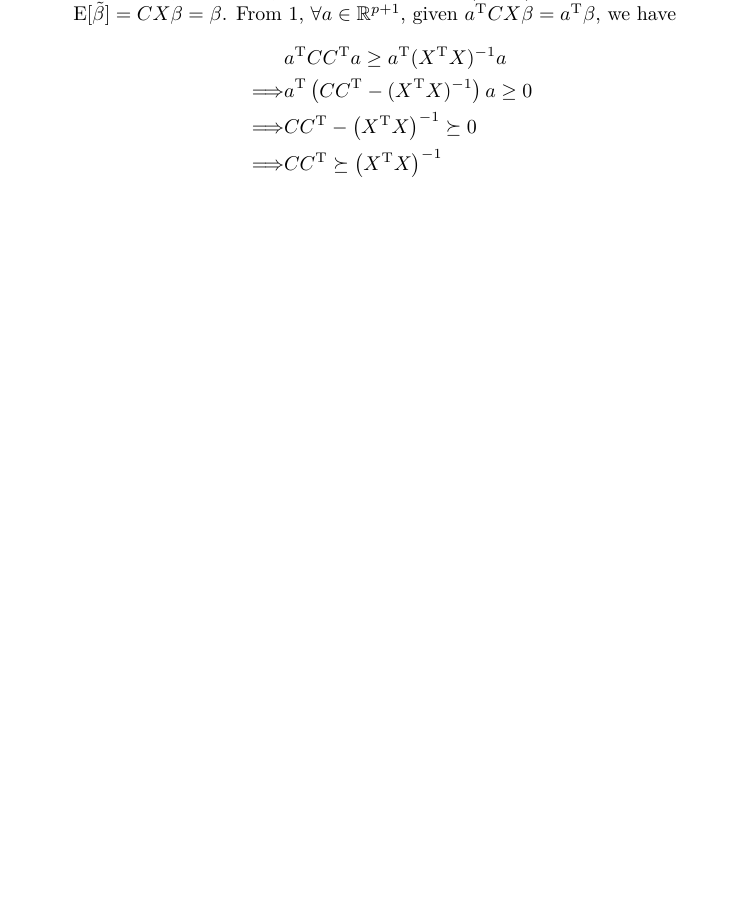
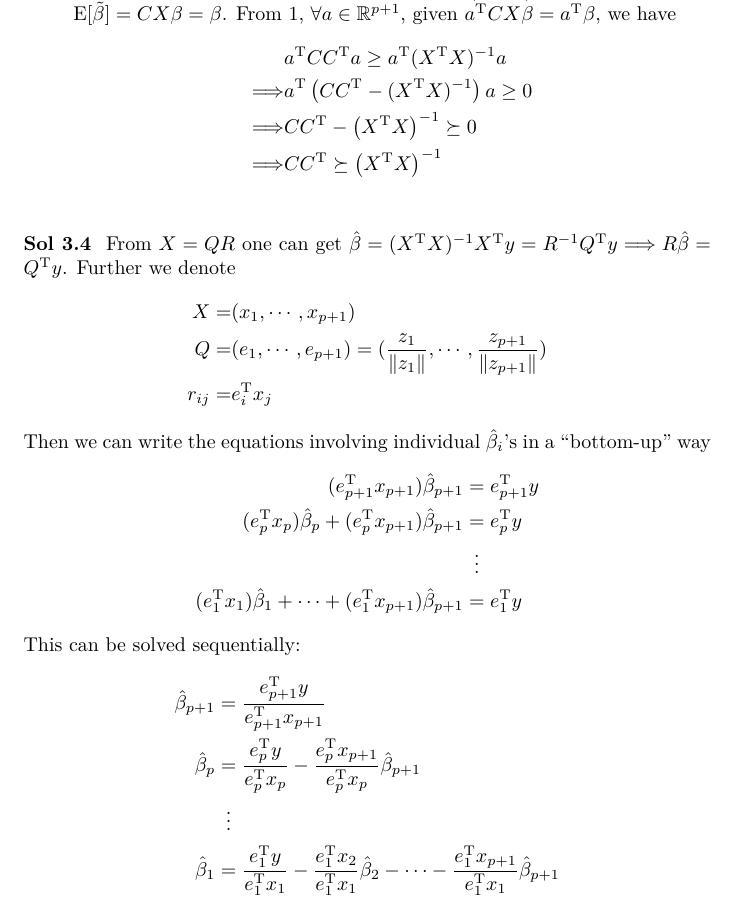
Before and after one commit to ziyuang/eslii-solutions, a LaTeX document (main.tex, which reads chapter03.tex): part of page 8 of 8, cut so that both start at the same text, the shorter picture padded with empty space. Compiled offline with XeLaTeX.

Commit message:
Until 3.4

```diff
--- a/chapter03.tex
+++ b/chapter03.tex
@@ -99,3 +99,27 @@ Again by Lagrange multiplier, we can see that the maximum is the largest eigenva
 \end{align*}
 \end{enumerate}
 \end{sol}
+
+%3.4
+\begin{sol}
+From $X=QR$ one can get $\hat{\beta}=(X^\mathrm{T}X)^{-1}X^\mathrm{T}y=R^{-1}Q^\mathrm{T}y\Longrightarrow R\hat{\beta}=Q^\mathrm{T}y$. Further we denote
+\begin{align*}
+X =& (x_1,\cdots,x_{p+1})\\
+Q =& (e_1,\cdots,e_{p+1})=(\frac{z_1}{\|z_1\|},\cdots,\frac{z_{p+1}}{\|z_{p+1}\|})\\
+r_{ij} =& e_i^\mathrm{T}x_j
+\end{align*}
+Then we can write the equations involving individual $\hat{\beta}_i$'s in a ``bottom-up'' way
+\begin{align*}
+(e_{p+1}^\mathrm{T}x_{p+1})\hat{\beta}_{p+1} &= e_{p+1}^\mathrm{T}y\\
+(e_{p}^\mathrm{T}x_{p})\hat{\beta}_{p} + (e_{p}^\mathrm{T}x_{p+1})\hat{\beta}_{p+1} &= e_{p}^\mathrm{T}y\\
+&\vdotswithin{=}\\
+(e_{1}^\mathrm{T}x_{1})\hat{\beta}_{1} + \cdots + (e_{1}^\mathrm{T}x_{p+1})\hat{\beta}_{p+1} &= e_{1}^\mathrm{T}y
+\end{align*}
+This can be solved sequentially:
+\begin{align*}
+\hat{\beta}_{p+1} &= \frac{e_{p+1}^\mathrm{T}y}{e_{p+1}^\mathrm{T}x_{p+1}}\\
+\hat{\beta}_{p} &= \frac{e_{p}^\mathrm{T}y}{e_{p}^\mathrm{T}x_{p}}-\frac{e_{p}^\mathrm{T}x_{p+1}}{e_{p}^\mathrm{T}x_{p}}\hat{\beta}_{p+1}\\
+&\vdotswithin{=}\\
+\hat{\beta}_{1} &= \frac{e_{1}^\mathrm{T}y}{e_{1}^\mathrm{T}x_{1}}- \frac{e_{1}^\mathrm{T}x_{2}}{e_{1}^\mathrm{T}x_{1}}\hat{\beta}_{2} - \cdots - \frac{e_{1}^\mathrm{T}x_{p+1}}{e_{1}^\mathrm{T}x_{1}}\hat{\beta}_{p+1}
+\end{align*}
+\end{sol}
--- a/main.tex
+++ b/main.tex
@@ -3,6 +3,7 @@
 \usepackage{xltxtra,xunicode}
 \usepackage{fontspec}
 \usepackage{enumitem}
+\usepackage{mathtools}
 
 \title{Solutions of ESLII Exercises}
 \date{\today}
```
